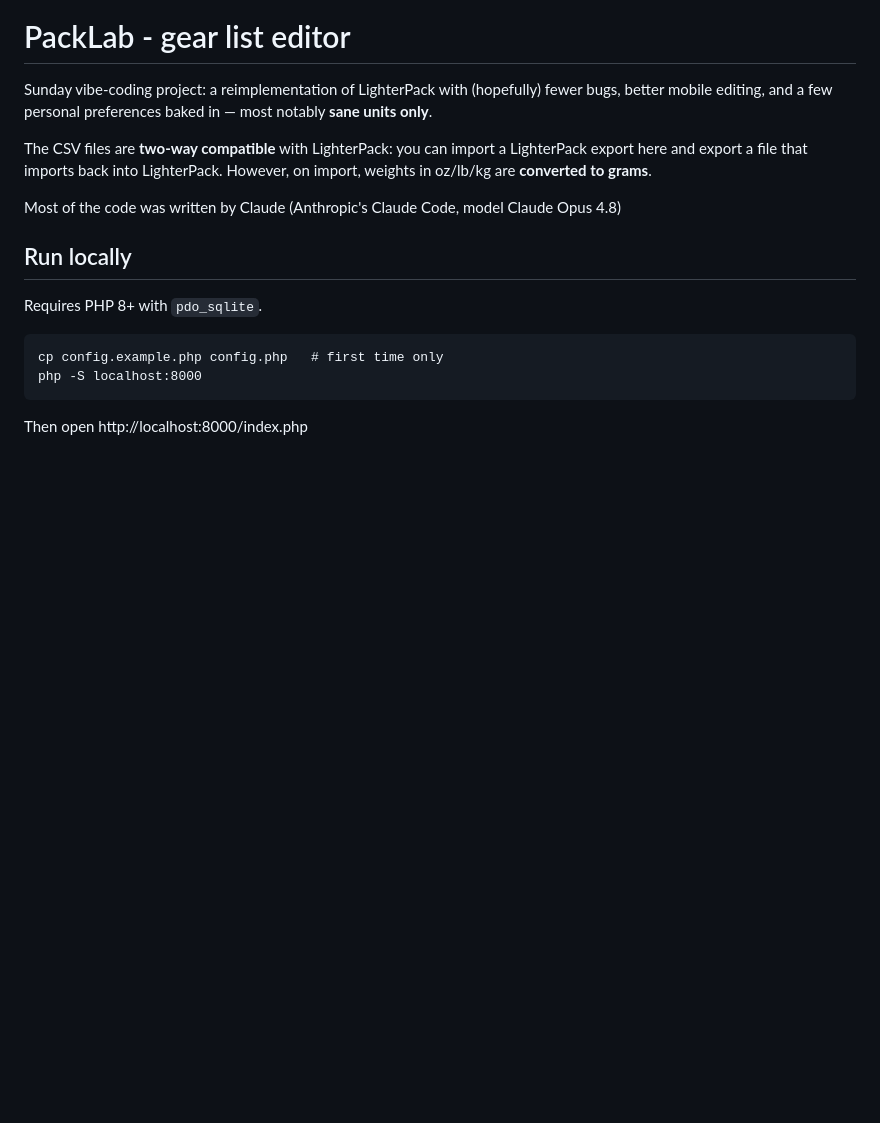
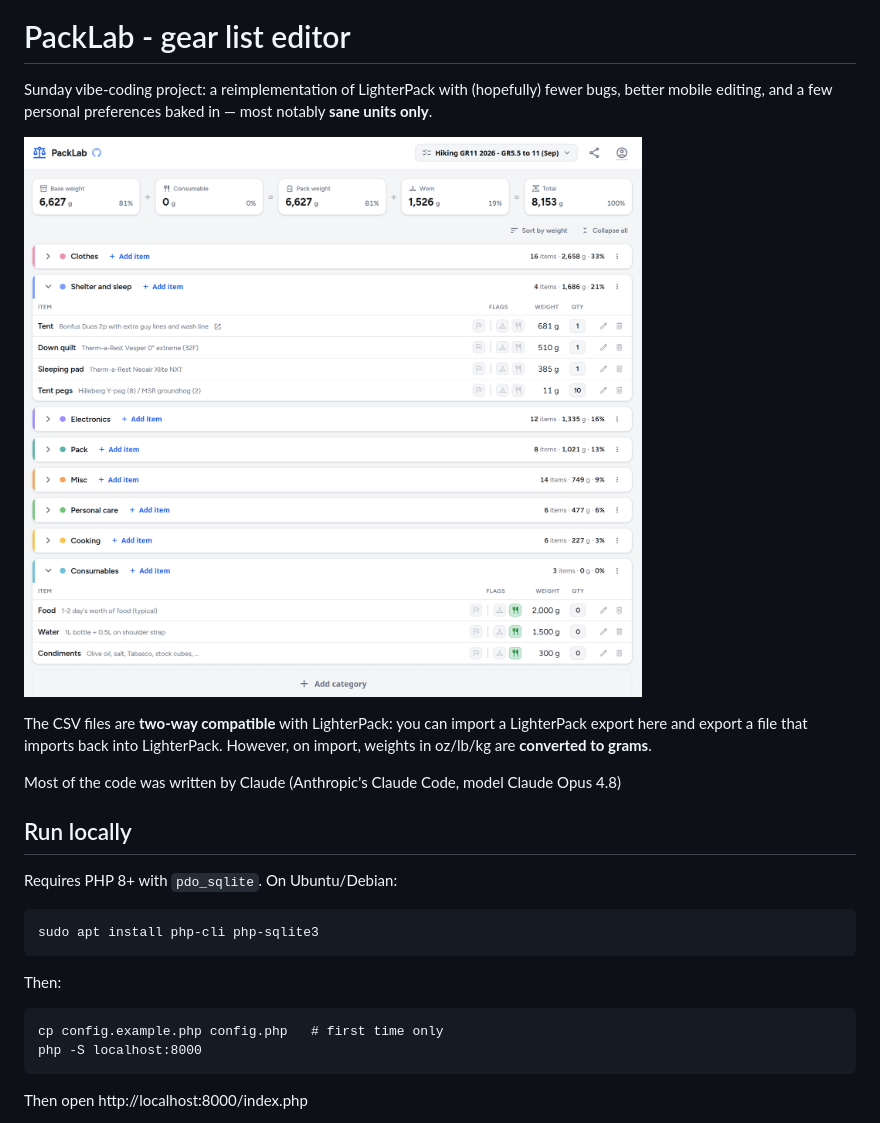
Before and after one commit to bartvstratum/packlab, a Markdown page: README.md, the part around the change. Rendered like a GitHub page; pictures changed too: images/packlab_example.png (added); blank space fills up the shorter version.

Commit message:
README: add screenshot and Ubuntu install command
Co-Authored-By: Claude Opus 4.8 <noreply@anthropic.com>

````diff
--- a/README.md
+++ b/README.md
@@ -3,6 +3,8 @@
 Sunday vibe-coding project: a reimplementation of LighterPack with (hopefully) fewer bugs,
 better mobile editing, and a few personal preferences baked in — most notably
 **sane units only**.
+
+![PackLab screenshot](images/packlab_example.png)
 
 The CSV files are **two-way compatible** with LighterPack: you can import a LighterPack
 export here and export a file that imports back into LighterPack. However, on import,
@@ -12,7 +14,13 @@ Most of the code was written by Claude (Anthropic's Claude Code, model Claude Op
 
 ## Run locally
 
-Requires PHP 8+ with `pdo_sqlite`.
+Requires PHP 8+ with `pdo_sqlite`. On Ubuntu/Debian:
+
+```
+sudo apt install php-cli php-sqlite3
+```
+
+Then:
 
 ```
 cp config.example.php config.php   # first time only
````
